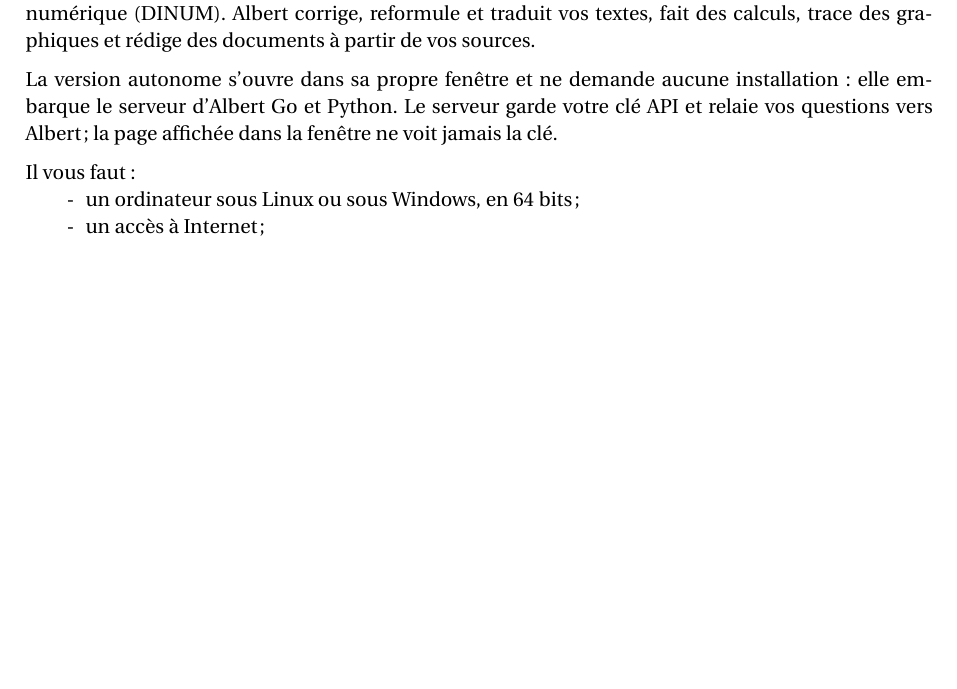
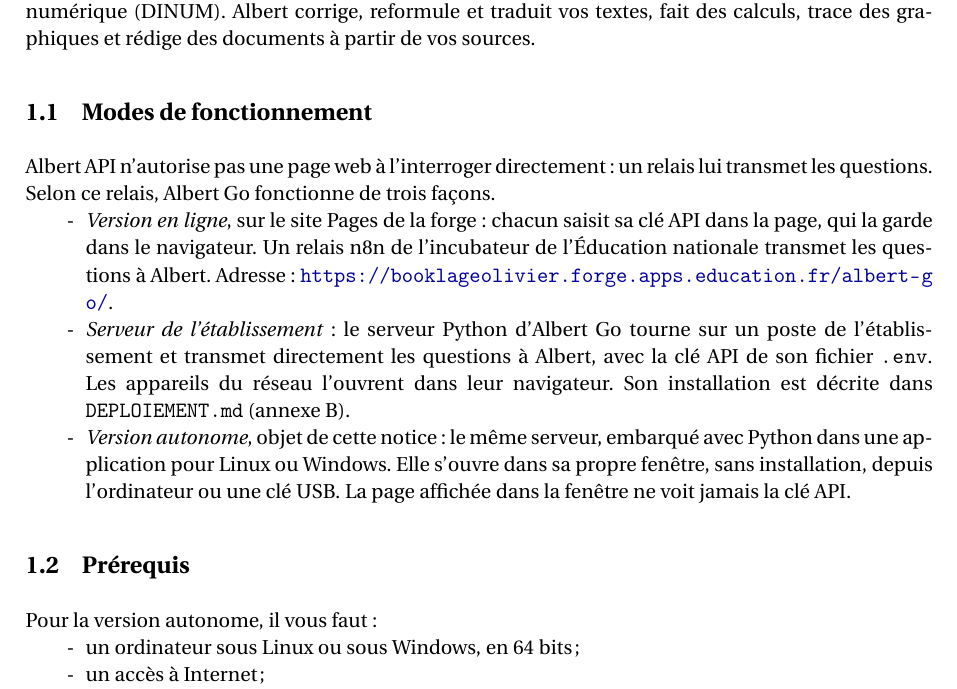
Before and after one commit to obook/albert-go, a LaTeX document (docs/documentation.tex): part of page 3 of 8, cut so that both start at the same text, the shorter picture padded with empty space. Compiled offline with pdfLaTeX.

Commit message:
docs(notice): Décrire les trois modes de fonctionnement

```diff
--- a/docs/documentation.tex
+++ b/docs/documentation.tex
@@ -80,9 +80,19 @@ Licence GPL v3 ou ultérieure\\
 
 Avec Albert Go, vous discutez avec Albert, l'IA de l'État portée par la direction interministérielle du numérique (DINUM). Albert corrige, reformule et traduit vos textes, fait des calculs, trace des graphiques et rédige des documents à partir de vos sources.
 
-La version autonome s'ouvre dans sa propre fenêtre et ne demande aucune installation : elle embarque le serveur d'Albert Go et Python. Le serveur garde votre clé API et relaie vos questions vers Albert ; la page affichée dans la fenêtre ne voit jamais la clé.
+\subsection{Modes de fonctionnement}
+\label{sec:modes}
 
-Il vous faut :
+Albert API n'autorise pas une page web à l'interroger directement : un relais lui transmet les questions. Selon ce relais, Albert Go fonctionne de trois façons.
+\begin{itemize}
+  \item \emph{Version en ligne}, sur le site Pages de la forge : chacun saisit sa clé API dans la page, qui la garde dans le navigateur. Un relais n8n de l'incubateur de l'Éducation nationale transmet les questions à Albert. Adresse : \url{https://booklageolivier.forge.apps.education.fr/albert-go/}.
+  \item \emph{Serveur de l'établissement} : le serveur Python d'Albert Go tourne sur un poste de l'établissement et transmet directement les questions à Albert, avec la clé API de son fichier \code{.env}. Les appareils du réseau l'ouvrent dans leur navigateur. Son installation est décrite dans \texttt{DEPLOIEMENT.md} (\autoref{sec:plus-loin}).
+  \item \emph{Version autonome}, objet de cette notice : le même serveur, embarqué avec Python dans une application pour Linux ou Windows. Elle s'ouvre dans sa propre fenêtre, sans installation, depuis l'ordinateur ou une clé USB. La page affichée dans la fenêtre ne voit jamais la clé API.
+\end{itemize}
+
+\subsection{Prérequis}
+
+Pour la version autonome, il vous faut :
 \begin{itemize}
   \item un ordinateur sous Linux ou sous Windows, en 64 bits ;
   \item un accès à Internet ;
```
Also changed, not shown: docs/documentation.pdf, docs/documentation.tex (1 more changed lines).
